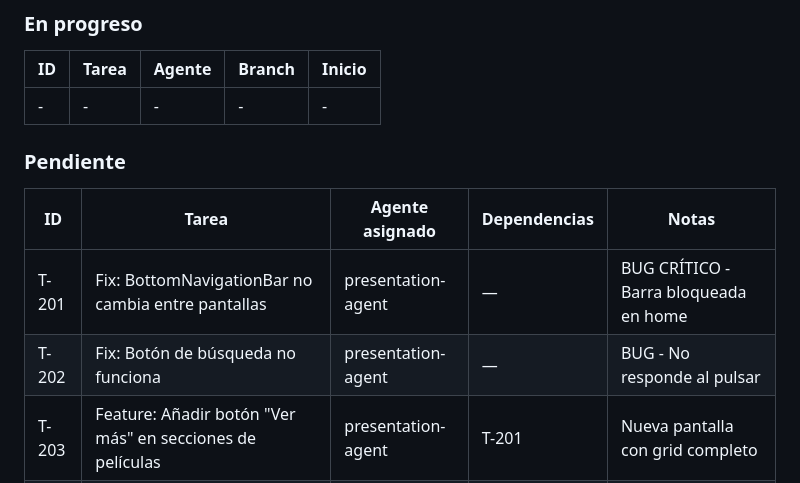
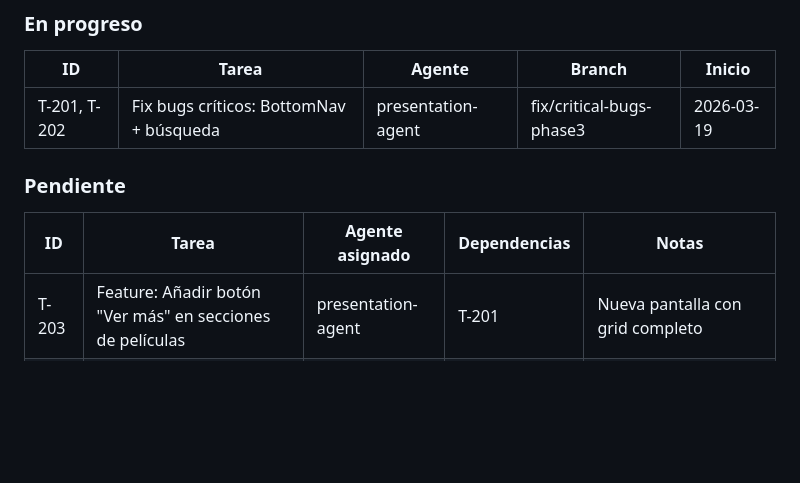
Before and after one commit to sanvelasaez/agente_cine, a Markdown page: .agent/TASKS.md, the part around the change. GitHub-like rendering; blank space fills up the shorter version.

Commit message:
chore(orchestrator): iniciar Fase 3 bugfixes
T-201, T-202 EN PROGRESO: presentation-agent investigando bugs críticos

Co-Authored-By: Claude Opus 4.6 <noreply@anthropic.com>

```diff
--- a/.agent/TASKS.md
+++ b/.agent/TASKS.md
@@ -9,13 +9,11 @@
 ### En progreso
 | ID | Tarea | Agente | Branch | Inicio |
 |----|-------|--------|--------|--------|
-| - | - | - | - | - |
+| T-201, T-202 | Fix bugs críticos: BottomNav + búsqueda | presentation-agent | fix/critical-bugs-phase3 | 2026-03-19 |
 
 ### Pendiente
 | ID | Tarea | Agente asignado | Dependencias | Notas |
 |----|-------|----------------|--------------|-------|
-| T-201 | Fix: BottomNavigationBar no cambia entre pantallas | presentation-agent | — | BUG CRÍTICO - Barra bloqueada en home |
-| T-202 | Fix: Botón de búsqueda no funciona | presentation-agent | — | BUG - No responde al pulsar |
 | T-203 | Feature: Añadir botón "Ver más" en secciones de películas | presentation-agent | T-201 | Nueva pantalla con grid completo |
 | T-204 | Feature: Mover búsqueda a bottomNav y eliminar AppBar | presentation-agent | T-201, T-202 | Búsqueda accesible desde cualquier pantalla |
 | T-205 | Feature: Eliminar título de MovieCard | presentation-agent | — | UI más limpia y minimalista |
```
